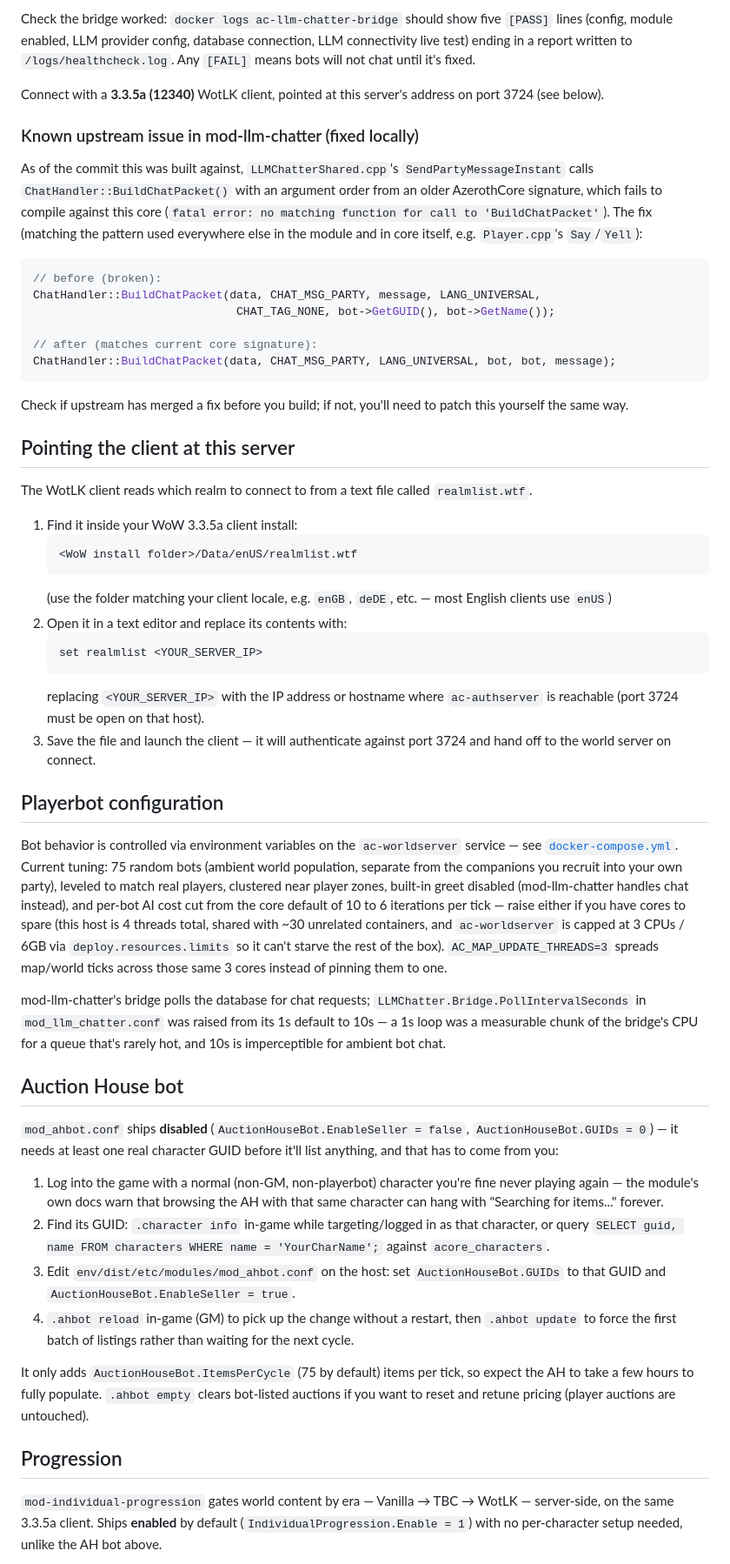
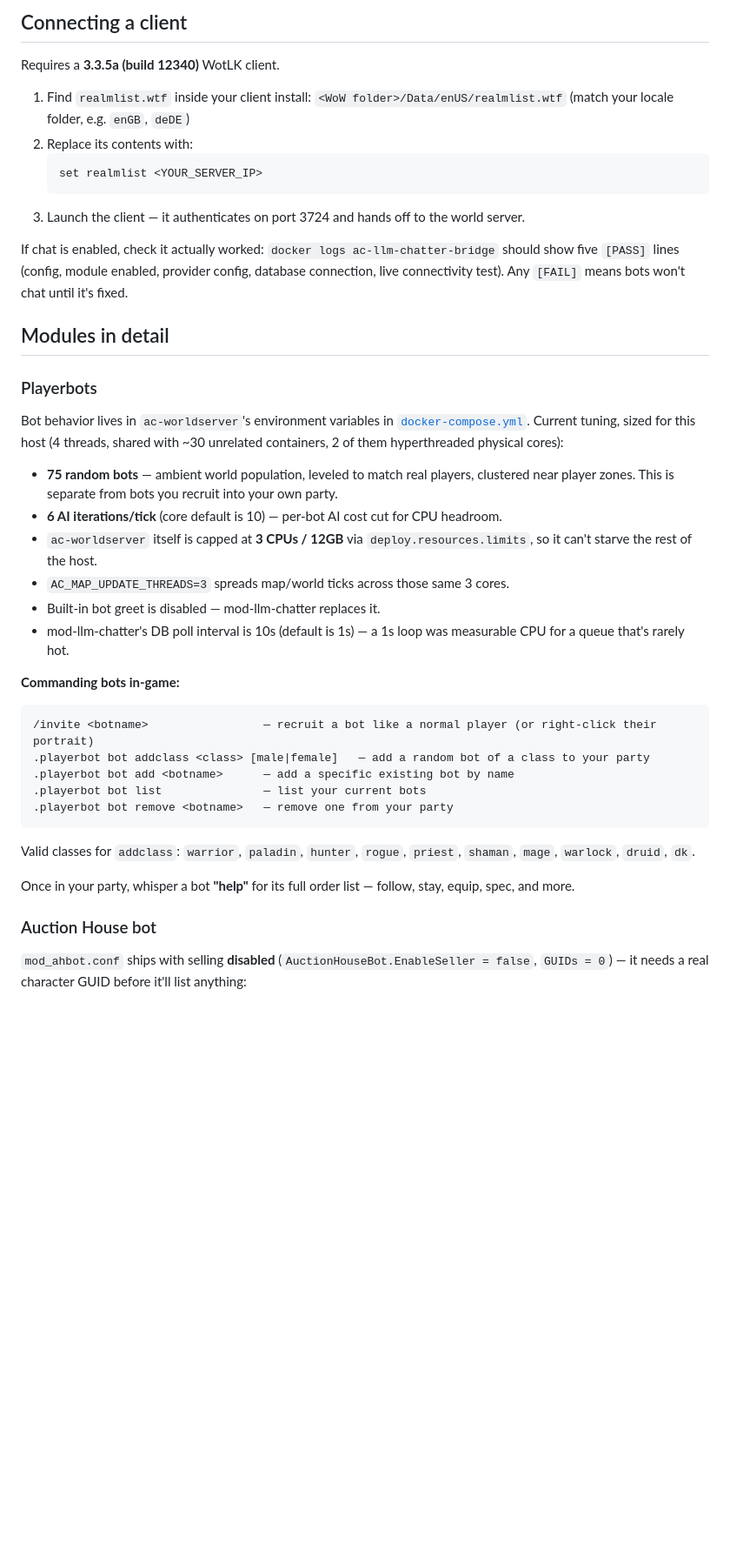
Before and after one commit to estebanmorenoit/wow-server-playerbots, a Markdown page: README.md, the part around one of its changes. Shown at 87% size. Rendered like a GitHub page; blank space fills up the shorter version.

````diff
--- a/README.md
+++ b/README.md
@@ -90,57 +103,43 @@ Both prompt for a typed `yes` before doing anything; add `-y`/`--yes` to skip th
 
-Check the bridge worked: `docker logs ac-llm-chatter-bridge` should show five `[PASS]` lines (config, module enabled, LLM provider config, database connection, LLM connectivity live test) ending in a report written to `/logs/healthcheck.log`. Any `[FAIL]` means bots will not chat until it's fixed.
+## Connecting a client
 
-Connect with a **3.3.5a (12340)** WotLK client, pointed at this server's address on port 3724 (see below).
+Requires a **3.3.5a (build 12340)** WotLK client.
 
-### Known upstream issue in mod-llm-chatter (fixed locally)
-
-As of the commit this was built against, `LLMChatterShared.cpp`'s `SendPartyMessageInstant` calls `ChatHandler::BuildChatPacket()` with an argument order from an older AzerothCore signature, which fails to compile against this core (`fatal error: no matching function for call to 'BuildChatPacket'`). The fix (matching the pattern used everywhere else in the module and in core itself, e.g. `Player.cpp`'s `Say`/`Yell`):
-
-```cpp
-// before (broken):
-ChatHandler::BuildChatPacket(data, CHAT_MSG_PARTY, message, LANG_UNIVERSAL,
-                              CHAT_TAG_NONE, bot->GetGUID(), bot->GetName());
-
-// after (matches current core signature):
-ChatHandler::BuildChatPacket(data, CHAT_MSG_PARTY, LANG_UNIVERSAL, bot, bot, message);
-```
-
-Check if upstream has merged a fix before you build; if not, you'll need to patch this yourself the same way.
-
-## Pointing the client at this server
-
-The WotLK client reads which realm to connect to from a text file called `realmlist.wtf`.
-
-1. Find it inside your WoW 3.3.5a client install:
-   ```
-   <WoW install folder>/Data/enUS/realmlist.wtf
-   ```
-   (use the folder matching your client locale, e.g. `enGB`, `deDE`, etc. — most English clients use `enUS`)
-2. Open it in a text editor and replace its contents with:
+1. Find `realmlist.wtf` inside your client install: `<WoW folder>/Data/enUS/realmlist.wtf` (match your locale folder, e.g. `enGB`, `deDE`)
+2. Replace its contents with:
    ```
    set realmlist <YOUR_SERVER_IP>
    ```
-   replacing `<YOUR_SERVER_IP>` with the IP address or hostname where `ac-authserver` is reachable (port 3724 must be open on that host).
-3. Save the file and launch the client — it will authenticate against port 3724 and hand off to the world server on connect.
+3. Launch the client — it authenticates on port 3724 and hands off to the world server.
 
-## Playerbot configuration
+If chat is enabled, check it actually worked: `docker logs ac-llm-chatter-bridge` should show five `[PASS]` lines (config, module enabled, provider config, database connection, live connectivity test). Any `[FAIL]` means bots won't chat until it's fixed.
 
-Bot behavior is controlled via environment variables on the `ac-worldserver` service — see [`docker-compose.yml`](./docker-compose.yml). Current tuning: 75 random bots (ambient world population, separate from the companions you recruit into your own party), leveled to match real players, clustered near player zones, built-in greet disabled (mod-llm-chatter handles chat instead), and per-bot AI cost cut from the core default of 10 to 6 iterations per tick — raise either if you have cores to spare (this host is 4 threads total, shared with ~30 unrelated containers, and `ac-worldserver` is capped at 3 CPUs / 6GB via `deploy.resources.limits` so it can't starve the rest of the box). `AC_MAP_UPDATE_THREADS=3` spreads map/world ticks across those same 3 cores instead of pinning them to one.
+## Modules in detail
 
-mod-llm-chatter's bridge polls the database for chat requests; `LLMChatter.Bridge.PollIntervalSeconds` in `mod_llm_chatter.conf` was raised from its 1s default to 10s — a 1s loop was a measurable chunk of the bridge's CPU for a queue that's rarely hot, and 10s is imperceptible for ambient bot chat.
+### Playerbots
 
-## Auction House bot
+Bot behavior lives in `ac-worldserver`'s environment variables in [`docker-compose.yml`](./docker-compose.yml). Current tuning, sized for this host (4 threads, shared with ~30 unrelated containers, 2 of them hyperthreaded physical cores):
 
-`mod_ahbot.conf` ships **disabled** (`AuctionHouseBot.EnableSeller = false`, `AuctionHouseBot.GUIDs = 0`) — it needs at least one real character GUID before it'll list anything, and that has to come from you:
+- **75 random bots** — ambient world population, leveled to match real players, clustered near player zones. This is separate from bots you recruit into your own party.
+- **6 AI iterations/tick** (core default is 10) — per-bot AI cost cut for CPU headroom.
+- `ac-worldserver` itself is capped at **3 CPUs / 12GB** via `deploy.resources.limits`, so it can't starve the rest of the host.
+- `AC_MAP_UPDATE_THREADS=3` spreads map/world ticks across those same 3 cores.
+- Built-in bot greet is disabled — mod-llm-chatter replaces it.
+- mod-llm-chatter's DB poll interval is 10s (default is 1s) — a 1s loop was measurable CPU for a queue that's rarely hot.
 
-1. Log into the game with a normal (non-GM, non-playerbot) character you're fine never playing again — the module's own docs warn that browsing the AH with that same character can hang with "Searching for items..." forever.
-2. Find its GUID: `.character info` in-game while targeting/logged in as that character, or query `SELECT guid, name FROM characters WHERE name = 'YourCharName';` against `acore_characters`.
-3. Edit `env/dist/etc/modules/mod_ahbot.conf` on the host: set `AuctionHouseBot.GUIDs` to that GUID and `AuctionHouseBot.EnableSeller = true`.
-4. `.ahbot reload` in-game (GM) to pick up the change without a restart, then `.ahbot update` to force the first batch of listings rather than waiting for the next cycle.
+**Commanding bots in-game:**
+```
+/invite <botname>                 — recruit a bot like a normal player (or right-click their portrait)
+.playerbot bot addclass <class> [male|female]   — add a random bot of a class to your party
+.playerbot bot add <botname>      — add a specific existing bot by name
+.playerbot bot list               — list your current bots
+.playerbot bot remove <botname>   — remove one from your party
+```
+Valid classes for `addclass`: `warrior`, `paladin`, `hunter`, `rogue`, `priest`, `shaman`, `mage`, `warlock`, `druid`, `dk`.
 
-It only adds `AuctionHouseBot.ItemsPerCycle` (75 by default) items per tick, so expect the AH to take a few hours to fully populate. `.ahbot empty` clears bot-listed auctions if you want to reset and retune pricing (player auctions are untouched).
+Once in your party, whisper a bot **"help"** for its full order list — follow, stay, equip, spec, and more.
 
-## Progression
+### Auction House bot
 
-`mod-individual-progression` gates world content by era — Vanilla → TBC → WotLK — server-side, on the same 3.3.5a client. Ships **enabled** by default (`IndividualProgression.Enable = 1`) with no per-character setup needed, unlike the AH bot above.
+`mod_ahbot.conf` ships with selling **disabled** (`AuctionHouseBot.EnableSeller = false`, `GUIDs = 0`) — it needs a real character GUID before it'll list anything:
 
````
Also changed, not shown: other parts of README.md (+175 -80 lines).
